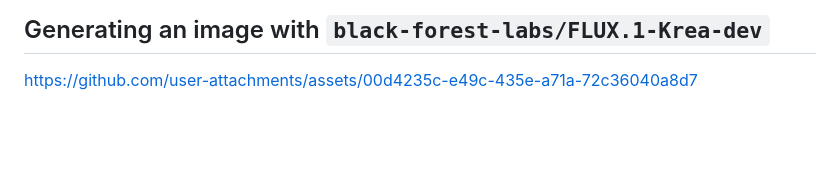
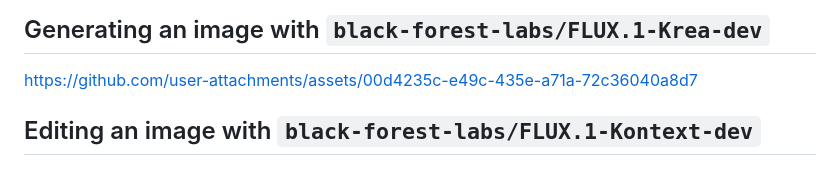
Before and after one commit to Aquiles-ai/Aquiles-Image, a Markdown page: README.md, the part around one of its changes. Rendered like a GitHub page; blank space fills up the shorter version.

```diff
--- a/README.md
+++ b/README.md
@@ -45,4 +45,5 @@ https://github.com/user-attachments/assets/00e18988-0472-4171-8716-dc81b53dcafa
 
 https://github.com/user-attachments/assets/00d4235c-e49c-435e-a71a-72c36040a8d7
 
+## Editing an image with `black-forest-labs/FLUX.1-Kontext-dev`
 
```
Also changed, not shown: other parts of README.md (+7 -0 lines).
